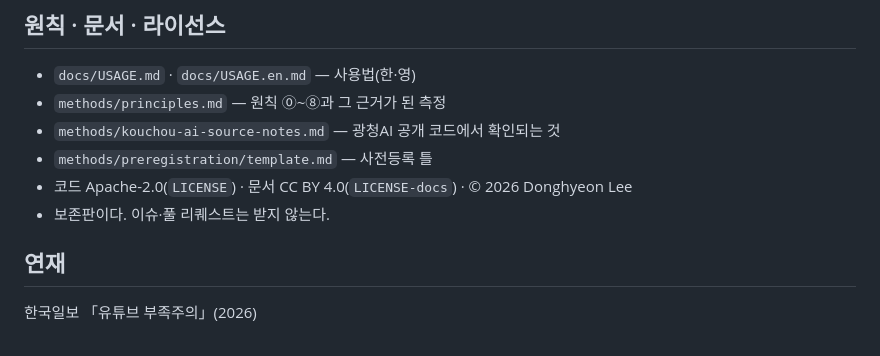
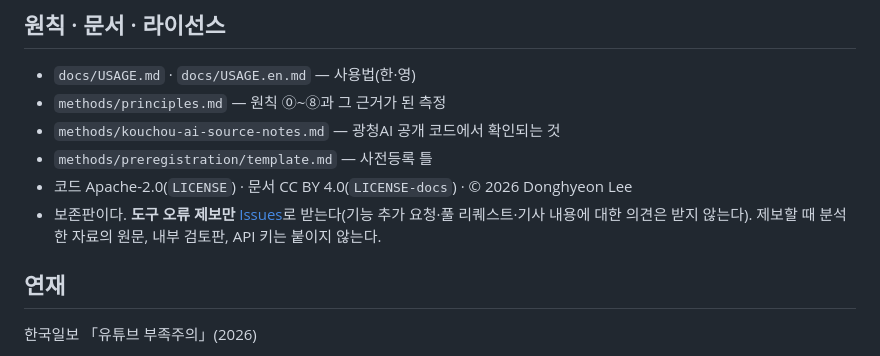
Before and after one commit to fairlistening/who-was-heard, a Markdown page: README.md, the part around the change. GitHub-like rendering.

Commit message:
README: 도구 오류 제보는 Issues로 받음

```diff
--- a/README.md
+++ b/README.md
@@ -109,7 +109,7 @@ who-was-heard report 자료.csv --text 내용 --group 채널 --speaker 작성자
 - `methods/kouchou-ai-source-notes.md` — 광청AI 공개 코드에서 확인되는 것
 - `methods/preregistration/template.md` — 사전등록 틀
 - 코드 Apache-2.0(`LICENSE`) · 문서 CC BY 4.0(`LICENSE-docs`) · © 2026 Donghyeon Lee
-- 보존판이다. 이슈·풀 리퀘스트는 받지 않는다.
+- 보존판이다. **도구 오류 제보만** [Issues](https://github.com/fairlistening/who-was-heard/issues)로 받는다(기능 추가 요청·풀 리퀘스트·기사 내용에 대한 의견은 받지 않는다). 제보할 때 분석한 자료의 원문, 내부 검토판, API 키는 붙이지 않는다.
 
 ## 연재
 
```
Also changed, not shown: README.en.md (+1 -1 lines).
